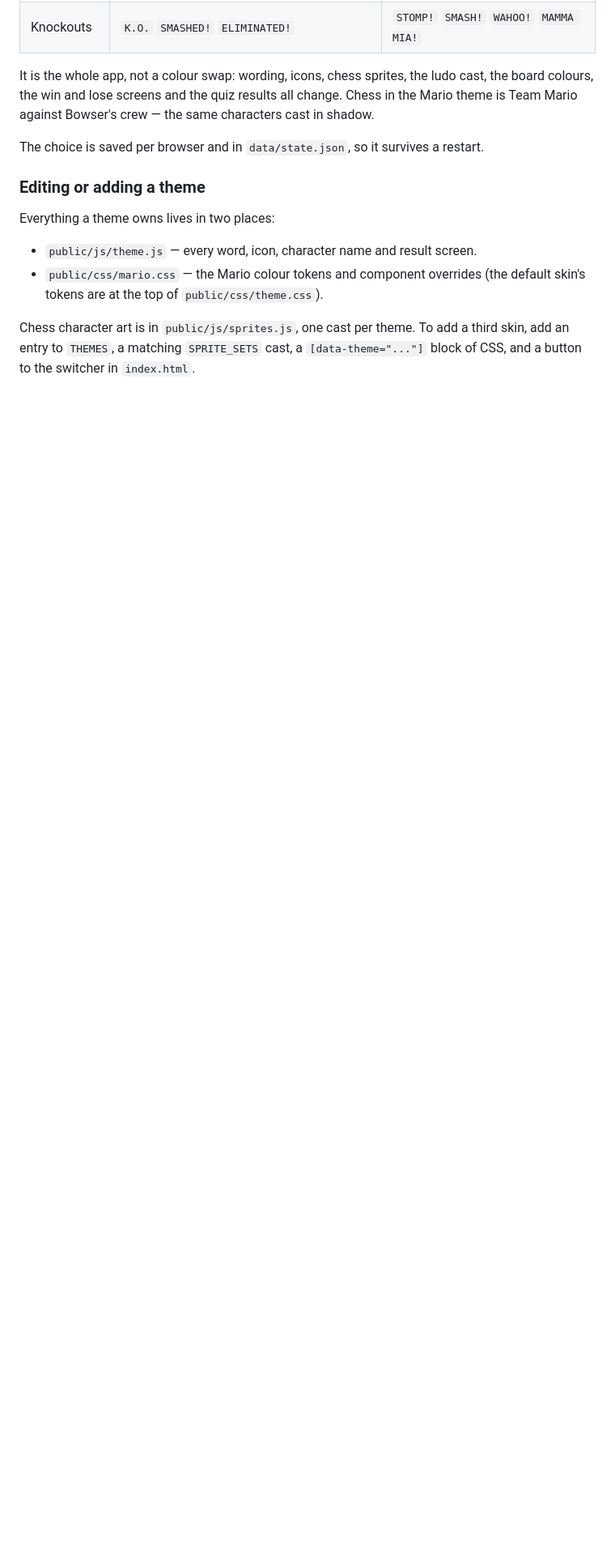
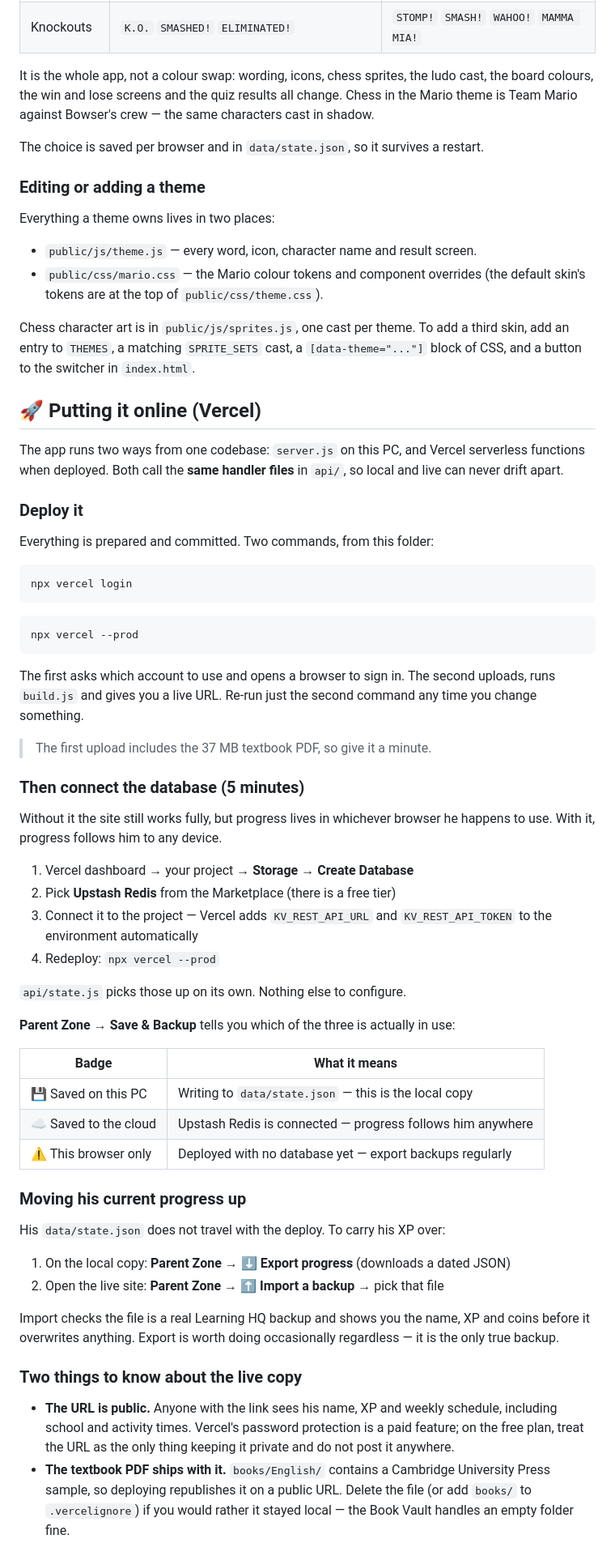
Before and after one commit to trojan1814/ruben-learning-hq, a Markdown page: README.md, the part around one of its changes. Shown at 81% size. GitHub-like rendering; blank space fills up the shorter version.

Commit message:
Document the Vercel deploy, database setup and progress migration
Co-Authored-By: Claude Opus 5 <noreply@anthropic.com>

````diff
--- a/README.md
+++ b/README.md
@@ -52,3 +54,71 @@ Everything a theme owns lives in two places:
 Chess character art is in `public/js/sprites.js`, one cast per theme. To add a
 third skin, add an entry to `THEMES`, a matching `SPRITE_SETS` cast, a
 `[data-theme="..."]` block of CSS, and a button to the switcher in `index.html`.
+
+## 🚀 Putting it online (Vercel)
+
+The app runs two ways from one codebase: `server.js` on this PC, and Vercel
+serverless functions when deployed. Both call the **same handler files** in
+`api/`, so local and live can never drift apart.
+
+### Deploy it
+
+Everything is prepared and committed. Two commands, from this folder:
+
+```bash
+npx vercel login
+```
+
+```bash
+npx vercel --prod
+```
+
+The first asks which account to use and opens a browser to sign in. The second
+uploads, runs `build.js` and gives you a live URL. Re-run just the second
+command any time you change something.
+
+> The first upload includes the 37 MB textbook PDF, so give it a minute.
+
+### Then connect the database (5 minutes)
+
+Without it the site still works fully, but progress lives in whichever browser
+he happens to use. With it, progress follows him to any device.
+
+1. Vercel dashboard → your project → **Storage** → **Create Database**
+2. Pick **Upstash Redis** from the Marketplace (there is a free tier)
+3. Connect it to the project — Vercel adds `KV_REST_API_URL` and
+   `KV_REST_API_TOKEN` to the environment automatically
+4. Redeploy: `npx vercel --prod`
+
+`api/state.js` picks those up on its own. Nothing else to configure.
+
+**Parent Zone → Save & Backup** tells you which of the three is actually in use:
+
+| Badge | What it means |
+|---|---|
+| 💾 Saved on this PC | Writing to `data/state.json` — this is the local copy |
+| ☁️ Saved to the cloud | Upstash Redis is connected — progress follows him anywhere |
+| ⚠️ This browser only | Deployed with no database yet — export backups regularly |
+
+### Moving his current progress up
+
+His `data/state.json` does not travel with the deploy. To carry his XP over:
+
+1. On the local copy: **Parent Zone → ⬇️ Export progress** (downloads a dated JSON)
+2. Open the live site: **Parent Zone → ⬆️ Import a backup** → pick that file
+
+Import checks the file is a real Learning HQ backup and shows you the name, XP
+and coins before it overwrites anything. Export is worth doing occasionally
+regardless — it is the only true backup.
+
+### Two things to know about the live copy
+
+- **The URL is public.** Anyone with the link sees his name, XP and weekly
+  schedule, including school and activity times. Vercel's password protection is
+  a paid feature; on the free plan, treat the URL as the only thing keeping it
+  private and do not post it anywhere.
+- **The textbook PDF ships with it.** `books/English/` contains a Cambridge
+  University Press sample, so deploying republishes it on a public URL. Delete
+  the file (or add `books/` to `.vercelignore`) if you would rather it stayed
+  local — the Book Vault handles an empty folder fine.
+
````
Also changed, not shown: other parts of README.md (+16 -1 lines).
